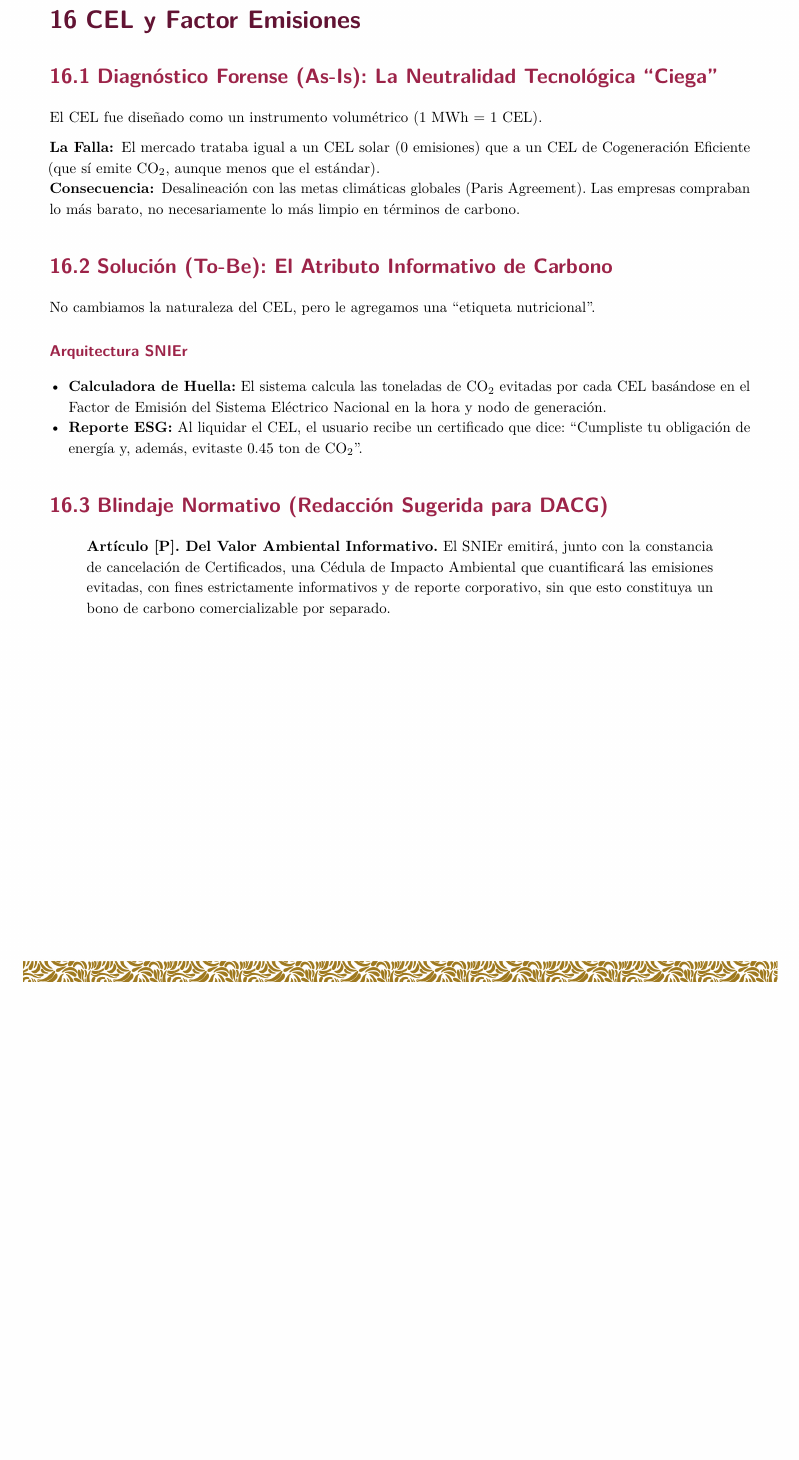
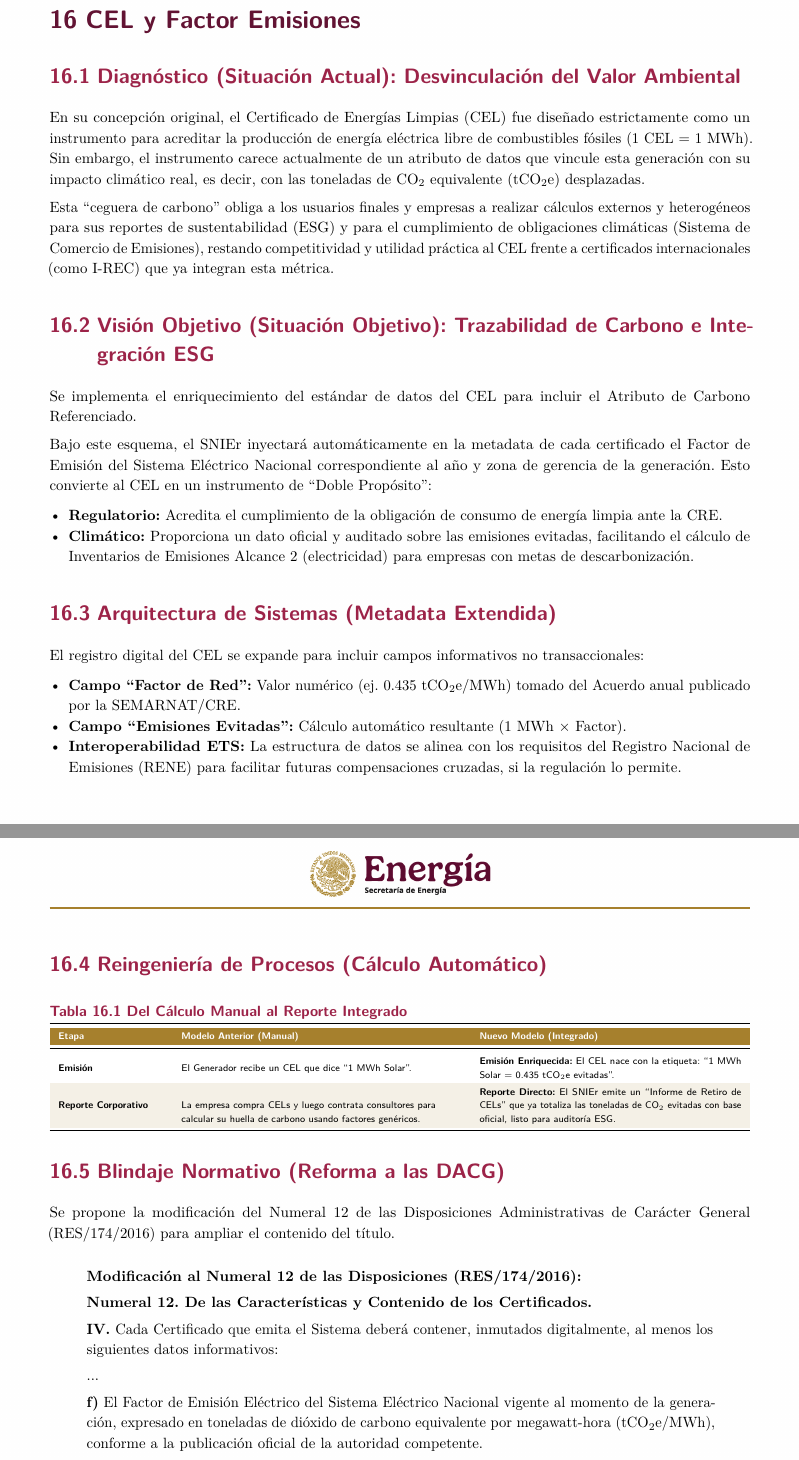
Before and after one commit to JSCEG/AnalisisCEL, a LaTeX document (AnalisisBrechaCEL.tex): part of page 57 of 74 before the commit and two parts of pages 57 and 58 of 75 after it, the two joined at a grey line, cut so that both start at the same text, the shorter picture padded with empty space. Compiled offline with pdfLaTeX.

Commit message:
Actualización Sección 16: CEL y Factor de Emisiones con Metadata Extendida

```diff
--- a/AnalisisBrechaCEL.tex
+++ b/AnalisisBrechaCEL.tex
@@ -1119,27 +1119,55 @@ Se propone la modificación del Numeral 8 de las Disposiciones Administrativas (
 
 \portadaseccion{16}{CEL y Factor Emisiones}{}
 \section{CEL y Factor Emisiones}
-\subsection{Diagnóstico Forense (As-Is): La Neutralidad Tecnológica ``Ciega''}
 
-El CEL fue diseñado como un instrumento volumétrico (1 MWh = 1 CEL).
+\subsection{Diagnóstico (Situación Actual): Desvinculación del Valor Ambiental}
+En su concepción original, el Certificado de Energías Limpias (CEL) fue diseñado estrictamente como un instrumento para acreditar la producción de energía eléctrica libre de combustibles fósiles (1 CEL = 1 MWh). Sin embargo, el instrumento carece actualmente de un atributo de datos que vincule esta generación con su impacto climático real, es decir, con las toneladas de CO$_2$ equivalente (tCO$_2$e) desplazadas.
 
-\begin{description}
-    \item[La Falla:] El mercado trataba igual a un CEL solar (0 emisiones) que a un CEL de Cogeneración Eficiente (que sí emite CO$_2$, aunque menos que el estándar).
-    \item[Consecuencia:] Desalineación con las metas climáticas globales (Paris Agreement). Las empresas compraban lo más barato, no necesariamente lo más limpio en términos de carbono.
-\end{description}
+Esta ``ceguera de carbono'' obliga a los usuarios finales y empresas a realizar cálculos externos y heterogéneos para sus reportes de sustentabilidad (ESG) y para el cumplimiento de obligaciones climáticas (Sistema de Comercio de Emisiones), restando competitividad y utilidad práctica al CEL frente a certificados internacionales (como I-REC) que ya integran esta métrica.
 
-\subsection{Solución (To-Be): El Atributo Informativo de Carbono}
+\subsection{Visión Objetivo (Situación Objetivo): Trazabilidad de Carbono e Integración ESG}
+Se implementa el enriquecimiento del estándar de datos del CEL para incluir el Atributo de Carbono Referenciado.
 
-No cambiamos la naturaleza del CEL, pero le agregamos una ``etiqueta nutricional''.
+Bajo este esquema, el SNIEr inyectará automáticamente en la metadata de cada certificado el Factor de Emisión del Sistema Eléctrico Nacional correspondiente al año y zona de gerencia de la generación. Esto convierte al CEL en un instrumento de ``Doble Propósito'':
 
-\subsubsection*{Arquitectura SNIEr}
 \begin{itemize}
-    \item \textbf{Calculadora de Huella:} El sistema calcula las toneladas de CO$_2$ evitadas por cada CEL basándose en el Factor de Emisión del Sistema Eléctrico Nacional en la hora y nodo de generación.
-    \item \textbf{Reporte ESG:} Al liquidar el CEL, el usuario recibe un certificado que dice: ``Cumpliste tu obligación de energía y, además, evitaste 0.45 ton de CO$_2$''.
+    \item \textbf{Regulatorio:} Acredita el cumplimiento de la obligación de consumo de energía limpia ante la CRE.
+    \item \textbf{Climático:} Proporciona un dato oficial y auditado sobre las emisiones evitadas, facilitando el cálculo de Inventarios de Emisiones Alcance 2 (electricidad) para empresas con metas de descarbonización.
 \end{itemize}
 
-\subsection{Blindaje Normativo (Redacción Sugerida para DACG)}
+\subsection{Arquitectura de Sistemas (Metadata Extendida)}
+El registro digital del CEL se expande para incluir campos informativos no transaccionales:
+
+\begin{itemize}
+    \item \textbf{Campo ``Factor de Red'':} Valor numérico (ej. 0.435 tCO$_2$e/MWh) tomado del Acuerdo anual publicado por la SEMARNAT/CRE.
+    \item \textbf{Campo ``Emisiones Evitadas'':} Cálculo automático resultante (1 MWh $\times$ Factor).
+    \item \textbf{Interoperabilidad ETS:} La estructura de datos se alinea con los requisitos del Registro Nacional de Emisiones (RENE) para facilitar futuras compensaciones cruzadas, si la regulación lo permite.
+\end{itemize}
+
+\subsection{Reingeniería de Procesos (Cálculo Automático)}
+
+\begin{tabladoradoCorto}
+  \caption{Tabla 16.1 Del Cálculo Manual al Reporte Integrado}
+  \begin{tabularx}{\textwidth}{L{0.15\textwidth} L{0.40\textwidth} X}
+    \toprule
+    \rowcolor{gobmxDorado} \encabezadodorado{Etapa} & \encabezadodorado{Modelo Anterior (Manual)} & \encabezadodorado{Nuevo Modelo (Integrado)} \\
+    \midrule
+    \textbf{Emisión} & El Generador recibe un CEL que dice ``1 MWh Solar''. & \textbf{Emisión Enriquecida:} El CEL nace con la etiqueta: ``1 MWh Solar = 0.435 tCO$_2$e evitadas''. \\
+    \textbf{Reporte Corporativo} & La empresa compra CELs y luego contrata consultores para calcular su huella de carbono usando factores genéricos. & \textbf{Reporte Directo:} El SNIEr emite un ``Informe de Retiro de CELs'' que ya totaliza las toneladas de CO$_2$ evitadas con base oficial, listo para auditoría ESG. \\
+    \bottomrule
+  \end{tabularx}
+\end{tabladoradoCorto}
+
+\subsection{Blindaje Normativo (Reforma a las DACG)}
+Se propone la modificación del Numeral 12 de las Disposiciones Administrativas de Carácter General (RES/174/2016) para ampliar el contenido del título.
 
 \begin{displayquote}
-\textbf{Artículo [P]. Del Valor Ambiental Informativo.}
-El SNIEr emitirá, junto con la constancia de cancelación de Certificados, una Cédula de Impacto Ambiental que cuantificará las emisiones evitadas, con fines estrictamente informativos y de reporte corporativo, sin que esto constituya un bono de carbono comercializable por separado.
+\textbf{Modificación al Numeral 12 de las Disposiciones (RES/174/2016):}
+
+\textbf{Numeral 12. De las Características y Contenido de los Certificados.}
+
+\textbf{IV.} Cada Certificado que emita el Sistema deberá contener, inmutados digitalmente, al menos los siguientes datos informativos:
+
+...
+
+\textbf{f)} El Factor de Emisión Eléctrico del Sistema Eléctrico Nacional vigente al momento de la generación, expresado en toneladas de dióxido de carbono equivalente por megawatt-hora (tCO$_2$e/MWh), conforme a la publicación oficial de la autoridad competente.
```
Also changed, not shown: AnalisisBrechaCEL.tex (9 more changed lines).
